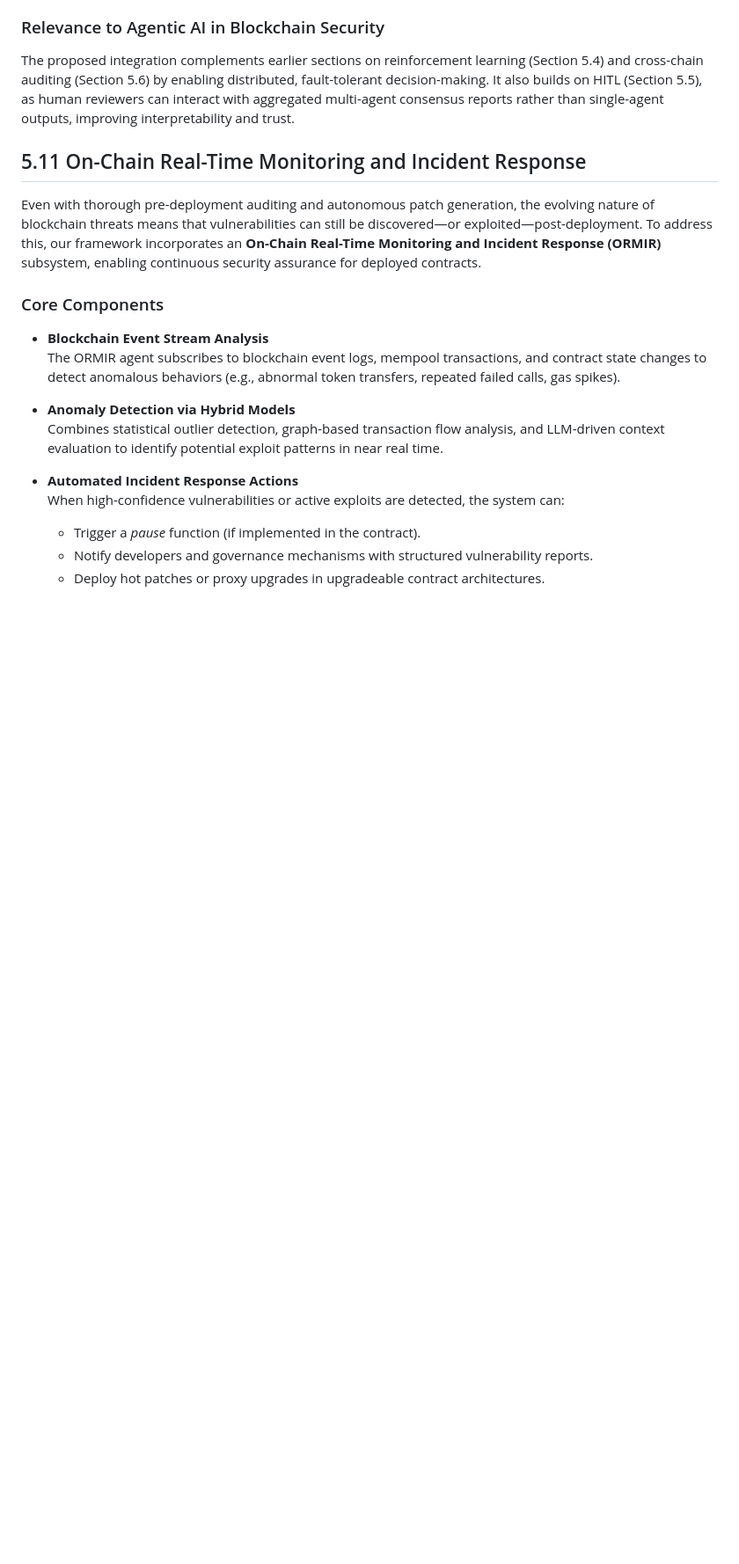
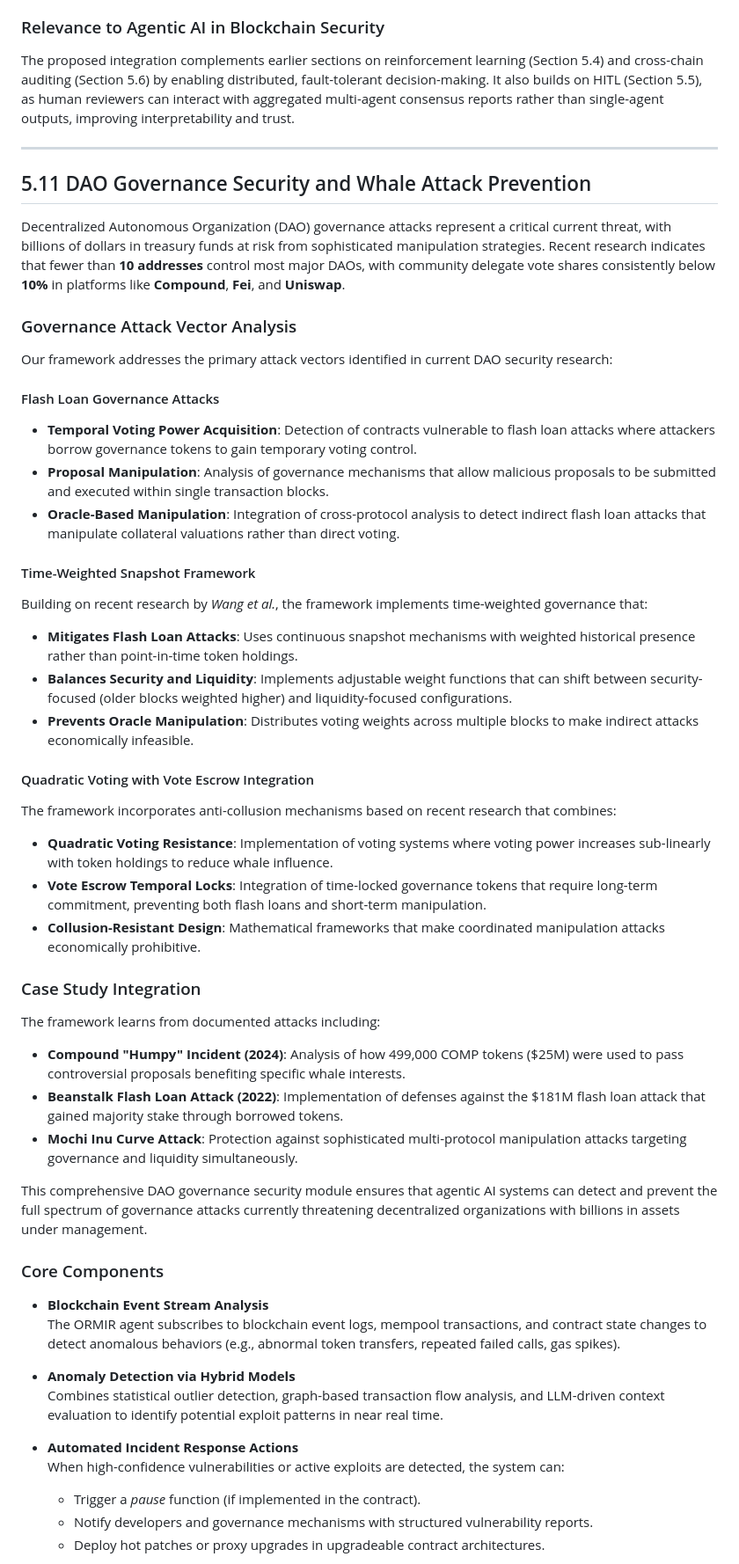
Before and after one commit to diego-noah/agent, a Markdown page: Paper/research/research-proposal.md, the part around one of its changes. Shown at 88% size. GitHub-like rendering; blank space fills up the shorter version.

Commit message:
Added DAO governance security modules (#29)

```diff
--- a/Paper/research/research-proposal.md
+++ b/Paper/research/research-proposal.md
@@ -200,9 +200,40 @@ This multi-agent approach enables **layered defense**: if a detection agent miss
 ### Relevance to Agentic AI in Blockchain Security
 The proposed integration complements earlier sections on reinforcement learning (Section 5.4) and cross-chain auditing (Section 5.6) by enabling distributed, fault-tolerant decision-making. It also builds on HITL (Section 5.5), as human reviewers can interact with aggregated multi-agent consensus reports rather than single-agent outputs, improving interpretability and trust.
 
-## 5.11 On-Chain Real-Time Monitoring and Incident Response
+---
 
-Even with thorough pre-deployment auditing and autonomous patch generation, the evolving nature of blockchain threats means that vulnerabilities can still be discovered—or exploited—post-deployment. To address this, our framework incorporates an **On-Chain Real-Time Monitoring and Incident Response (ORMIR)** subsystem, enabling continuous security assurance for deployed contracts.
+## 5.11 DAO Governance Security and Whale Attack Prevention
+
+Decentralized Autonomous Organization (DAO) governance attacks represent a critical current threat, with billions of dollars in treasury funds at risk from sophisticated manipulation strategies. Recent research indicates that fewer than **10 addresses** control most major DAOs, with community delegate vote shares consistently below **10%** in platforms like **Compound**, **Fei**, and **Uniswap**.
+
+### Governance Attack Vector Analysis
+Our framework addresses the primary attack vectors identified in current DAO security research:
+
+#### Flash Loan Governance Attacks
+- **Temporal Voting Power Acquisition**: Detection of contracts vulnerable to flash loan attacks where attackers borrow governance tokens to gain temporary voting control.
+- **Proposal Manipulation**: Analysis of governance mechanisms that allow malicious proposals to be submitted and executed within single transaction blocks.
+- **Oracle-Based Manipulation**: Integration of cross-protocol analysis to detect indirect flash loan attacks that manipulate collateral valuations rather than direct voting.
+
+#### Time-Weighted Snapshot Framework
+Building on recent research by *Wang et al.*, the framework implements time-weighted governance that:
+- **Mitigates Flash Loan Attacks**: Uses continuous snapshot mechanisms with weighted historical presence rather than point-in-time token holdings.
+- **Balances Security and Liquidity**: Implements adjustable weight functions that can shift between security-focused (older blocks weighted higher) and liquidity-focused configurations.
+- **Prevents Oracle Manipulation**: Distributes voting weights across multiple blocks to make indirect attacks economically infeasible.
+
+#### Quadratic Voting with Vote Escrow Integration
+The framework incorporates anti-collusion mechanisms based on recent research that combines:
+- **Quadratic Voting Resistance**: Implementation of voting systems where voting power increases sub-linearly with token holdings to reduce whale influence.
+- **Vote Escrow Temporal Locks**: Integration of time-locked governance tokens that require long-term commitment, preventing both flash loans and short-term manipulation.
+- **Collusion-Resistant Design**: Mathematical frameworks that make coordinated manipulation attacks economically prohibitive.
+
+### Case Study Integration
+The framework learns from documented attacks including:
+- **Compound "Humpy" Incident (2024)**: Analysis of how 499,000 COMP tokens ($25M) were used to pass controversial proposals benefiting specific whale interests.
+- **Beanstalk Flash Loan Attack (2022)**: Implementation of defenses against the $181M flash loan attack that gained majority stake through borrowed tokens.
+- **Mochi Inu Curve Attack**: Protection against sophisticated multi-protocol manipulation attacks targeting governance and liquidity simultaneously.
+
+This comprehensive DAO governance security module ensures that agentic AI systems can detect and prevent the full spectrum of governance attacks currently threatening decentralized organizations with billions in assets under management.
+
 
 ### Core Components
 
```
Also changed, not shown: other parts of Paper/research/research-proposal.md (+2 -1 lines).
